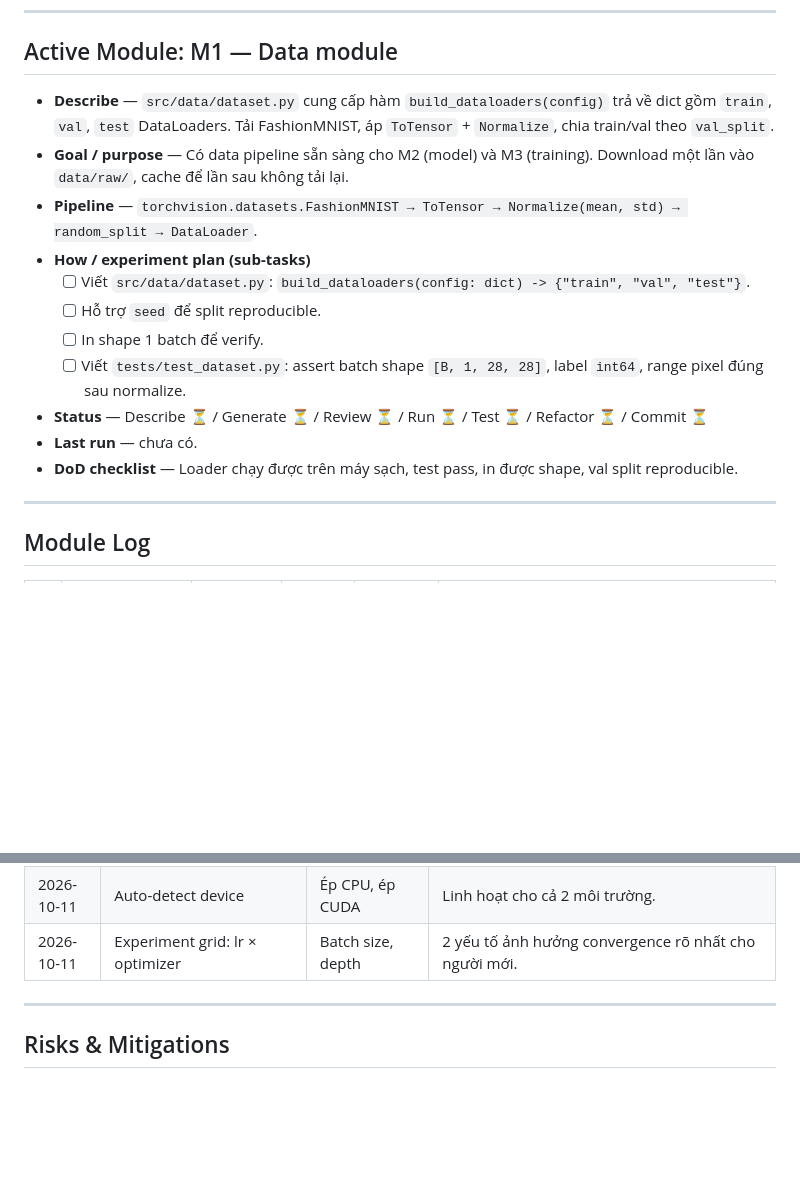
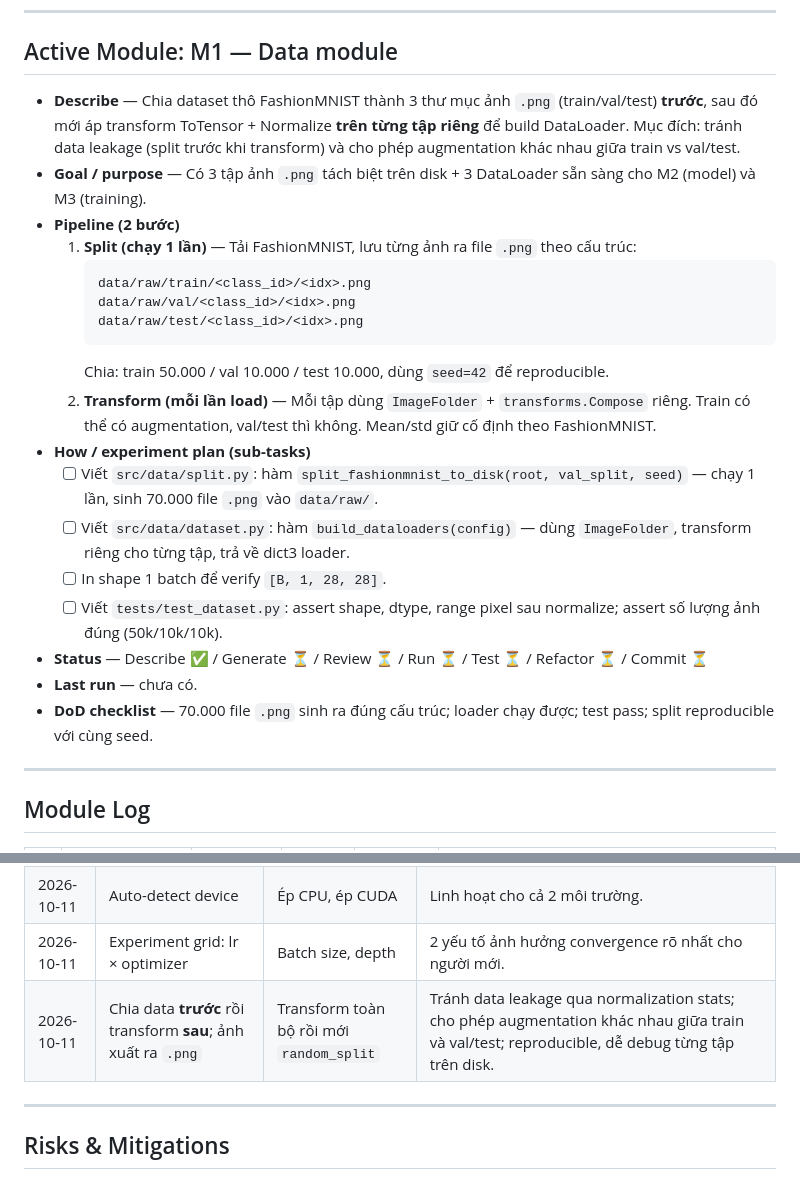
Before and after one commit to Sper-il/Lab1, a Markdown page: progress_status.md, 2 parts joined by grey strips. Rendered like a GitHub page; blank space fills up the shorter version.

````diff
--- a/progress_status.md
+++ b/progress_status.md
@@ -214,17 +224,25 @@ results/runs/<ts>/metrics.json + ảnh PNG
 
 ## Active Module: M1 — Data module
 
-- **Describe** — `src/data/dataset.py` cung cấp hàm `build_dataloaders(config)` trả về dict gồm `train`, `val`, `test` DataLoaders. Tải FashionMNIST, áp `ToTensor` + `Normalize`, chia train/val theo `val_split`.
-- **Goal / purpose** — Có data pipeline sẵn sàng cho M2 (model) và M3 (training). Download một lần vào `data/raw/`, cache để lần sau không tải lại.
-- **Pipeline** — `torchvision.datasets.FashionMNIST → ToTensor → Normalize(mean, std) → random_split → DataLoader`.
+- **Describe** — Chia dataset thô FashionMNIST thành 3 thư mục ảnh `.png` (train/val/test) **trước**, sau đó mới áp transform ToTensor + Normalize **trên từng tập riêng** để build DataLoader. Mục đích: tránh data leakage (split trước khi transform) và cho phép augmentation khác nhau giữa train vs val/test.
+- **Goal / purpose** — Có 3 tập ảnh `.png` tách biệt trên disk + 3 DataLoader sẵn sàng cho M2 (model) và M3 (training).
+- **Pipeline (2 bước)**
+  1. **Split (chạy 1 lần)** — Tải FashionMNIST, lưu từng ảnh ra file `.png` theo cấu trúc:
+     ```
+     data/raw/train/<class_id>/<idx>.png
+     data/raw/val/<class_id>/<idx>.png
+     data/raw/test/<class_id>/<idx>.png
+     ```
+     Chia: train 50.000 / val 10.000 / test 10.000, dùng `seed=42` để reproducible.
+  2. **Transform (mỗi lần load)** — Mỗi tập dùng `ImageFolder` + `transforms.Compose` riêng. Train có thể có augmentation, val/test thì không. Mean/std giữ cố định theo FashionMNIST.
 - **How / experiment plan (sub-tasks)**
-  - [ ] Viết `src/data/dataset.py`: `build_dataloaders(config: dict) -> {"train", "val", "test"}`.
-  - [ ] Hỗ trợ `seed` để split reproducible.
-  - [ ] In shape 1 batch để verify.
-  - [ ] Viết `tests/test_dataset.py`: assert batch shape `[B, 1, 28, 28]`, label `int64`, range pixel đúng sau normalize.
-- **Status** — Describe ⏳ / Generate ⏳ / Review ⏳ / Run ⏳ / Test ⏳ / Refactor ⏳ / Commit ⏳
+  - [ ] Viết `src/data/split.py`: hàm `split_fashionmnist_to_disk(root, val_split, seed)` — chạy 1 lần, sinh 70.000 file `.png` vào `data/raw/`.
+  - [ ] Viết `src/data/dataset.py`: hàm `build_dataloaders(config)` — dùng `ImageFolder`, transform riêng cho từng tập, trả về dict3 loader.
+  - [ ] In shape 1 batch để verify `[B, 1, 28, 28]`.
+  - [ ] Viết `tests/test_dataset.py`: assert shape, dtype, range pixel sau normalize; assert số lượng ảnh đúng (50k/10k/10k).
+- **Status** — Describe ✅ / Generate ⏳ / Review ⏳ / Run ⏳ / Test ⏳ / Refactor ⏳ / Commit ⏳
 - **Last run** — chưa có.
-- **DoD checklist** — Loader chạy được trên máy sạch, test pass, in được shape, val split reproducible.
+- **DoD checklist** — 70.000 file `.png` sinh ra đúng cấu trúc; loader chạy được; test pass; split reproducible với cùng seed.
 
 ---
 
@@ -247,6 +265,7 @@ results/runs/<ts>/metrics.json + ảnh PNG
 | 2026-10-11 | Normalize theo mean/std FashionMNIST thực nghiệm | Chia 255, ImageNet stats | Ổn định hơn, là chuẩn cho bài classification. |
 | 2026-10-11 | Auto-detect device | Ép CPU, ép CUDA | Linh hoạt cho cả 2 môi trường. |
 | 2026-10-11 | Experiment grid: lr × optimizer | Batch size, depth | 2 yếu tố ảnh hưởng convergence rõ nhất cho người mới. |
+| 2026-10-11 | Chia data **trước** rồi transform **sau**; ảnh xuất ra `.png` | Transform toàn bộ rồi mới `random_split` | Tránh data leakage qua normalization stats; cho phép augmentation khác nhau giữa train và val/test; reproducible, dễ debug từng tập trên disk. |
 
 ---
 
````
Also changed, not shown: other parts of progress_status.md (+19 -9 lines).
